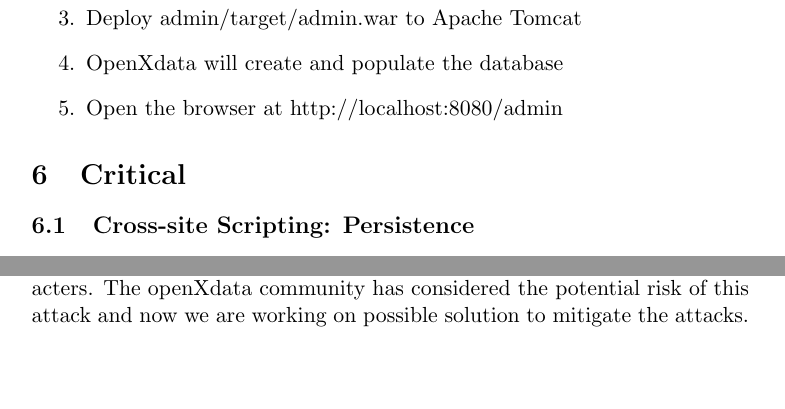
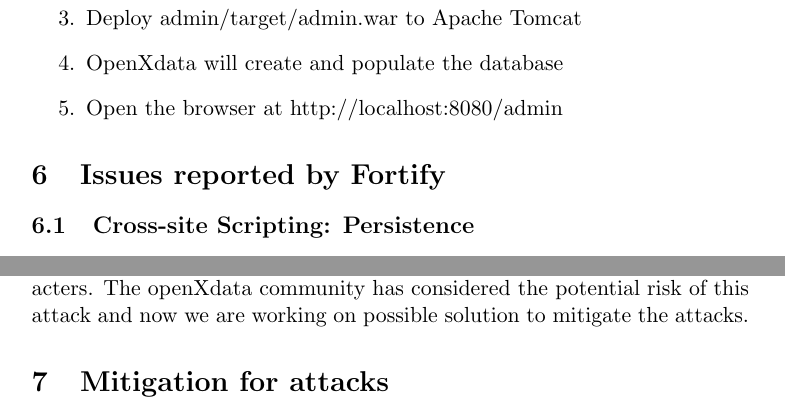
Before and after one commit to hegjon/INF226, a LaTeX document (report.tex): two parts of pages 5 and 9 of 9, joined at a grey line, cut so that both start at the same text. Compiled offline with pdfLaTeX.

Commit message:
Renamed critical section and added Mitigation for attacks.

```diff
--- a/report.tex
+++ b/report.tex
@@ -111,7 +111,7 @@
  \item Open the browser at http://localhost:8080/admin
 \end{enumerate}
 
-\section{Critical}
+\section{Issues reported by Fortify}
 
 \subsection{Cross-site Scripting: Persistence}
 Fortify found 3 security flaws, all of them are false positves.
@@ -284,5 +284,6 @@
 
 Input validation takes the first place to mitigate header manuplation attacks. Each input from users must be validated against with malicious code/characters. The openXdata community has considered the potential risk of this attack and now we are working on possible solution to mitigate the attacks.
 
+\section{Mitigation for attacks}
 
 \end{document}
```
